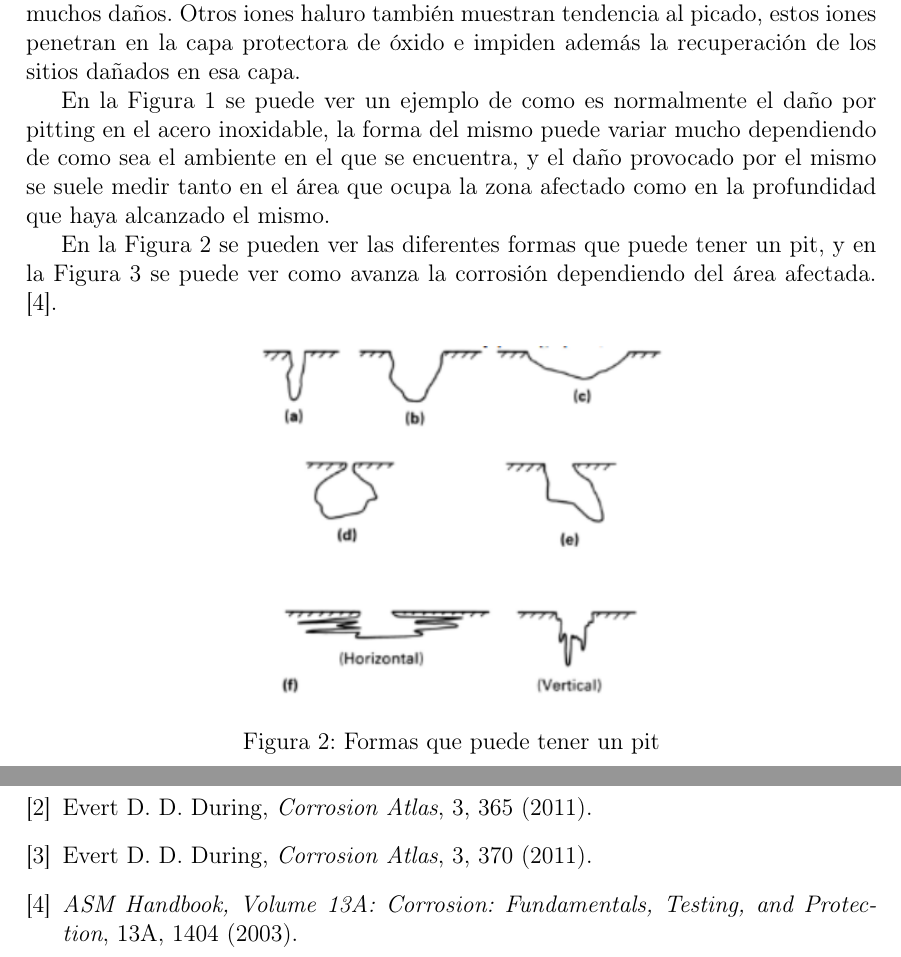
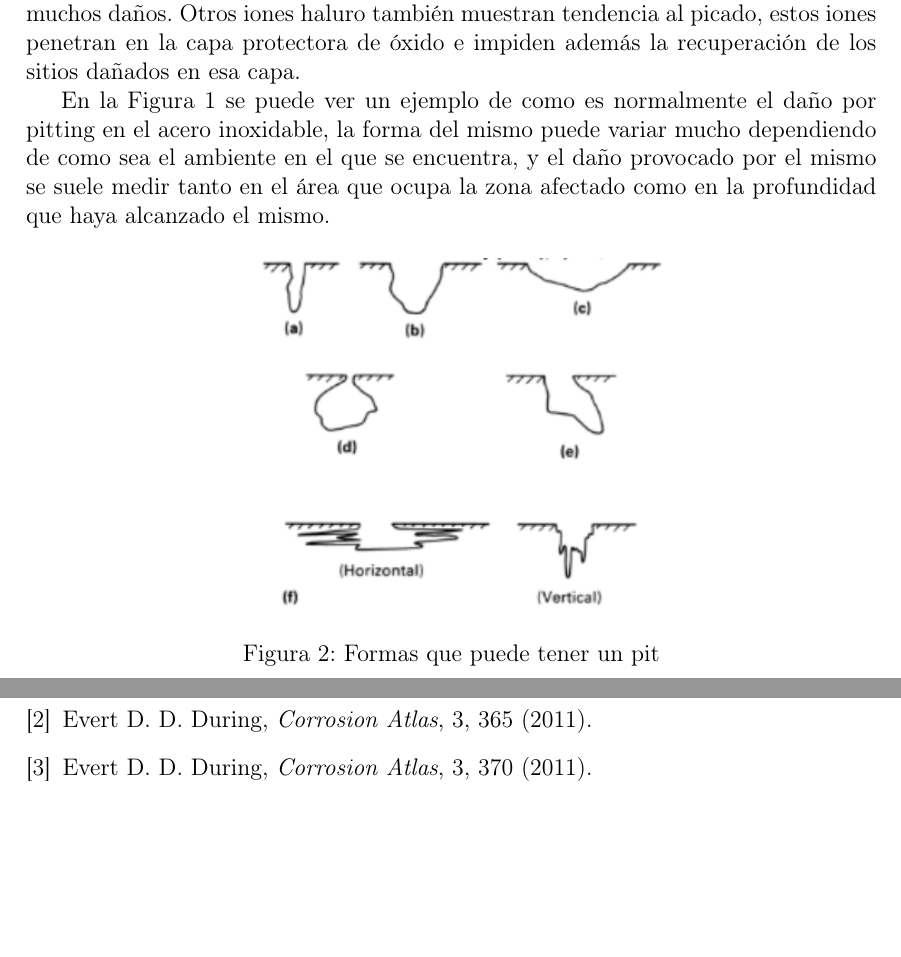
Before and after one commit to jgalaxi/latex, a LaTeX paper (Tp 8-01/main.tex): two parts of pages 3 and 6 of 6, joined at a grey line, cut so that both start at the same text, the shorter picture padded with empty space. Compiled offline with pdfLaTeX.

Commit message:
Revert "si"
This reverts commit 411dc5213fb270f7e40e4251e1a795e250fca196.

```diff
--- a/Tp 8-01/main.tex
+++ b/Tp 8-01/main.tex
@@ -28,8 +28,6 @@ Ocurre porque una de sustancia, por ejemplo un cloruro, traspasa la capa pasiva
 Los medios que contienen cloruros tienen un fuerte efecto de picado. Un ejemplo es el agua salobre y el agua de mar, utilizadas como refrigerantes y que provocan muchos daños. Otros iones haluro también muestran tendencia al picado, estos iones penetran en la capa protectora de óxido e impiden además la recuperación de los sitios dañados en esa capa.
 
 En la \autoref{fig:ejemplo} se puede ver un ejemplo de como es normalmente el daño por pitting en el acero inoxidable, la forma del mismo  puede variar mucho dependiendo de como sea el ambiente en el que se encuentra, y el daño provocado por el mismo se suele medir tanto en el área que ocupa la zona afectado como en la profundidad que haya alcanzado el mismo.
-
-En la \autoref{fig:formas} se pueden ver las diferentes formas que puede tener un pit, y en la \autoref{fig:areas} se puede ver como avanza la corrosión dependiendo del área afectada. \cite{ASM Handbook}.
 
 \begin{figure}[H]
     \centering
@@ -106,7 +104,7 @@ Y una vez que se ha presentado \enquote{pitting} en una pieza, lo más recomenda
     \bibitem{corrosion(1)} Evert D. D. During, \textit{Corrosion Atlas}, 3, lii--lv (2011).
     \bibitem{corrosion(2)} Evert D. D. During, \textit{Corrosion Atlas}, 3, 365 (2011).
     \bibitem{corrosion(3)} Evert D. D. During, \textit{Corrosion Atlas}, 3, 370 (2011).
-    \bibitem{ASM Handbook} \textit{ASM Handbook, Volume 13A: Corrosion: Fundamentals, Testing, and Protection}, 13A, 1404 (2003).
+
 \end{thebibliography}
 
 \end{document}
```
Also changed, not shown: Tp 8-01/main.pdf.
